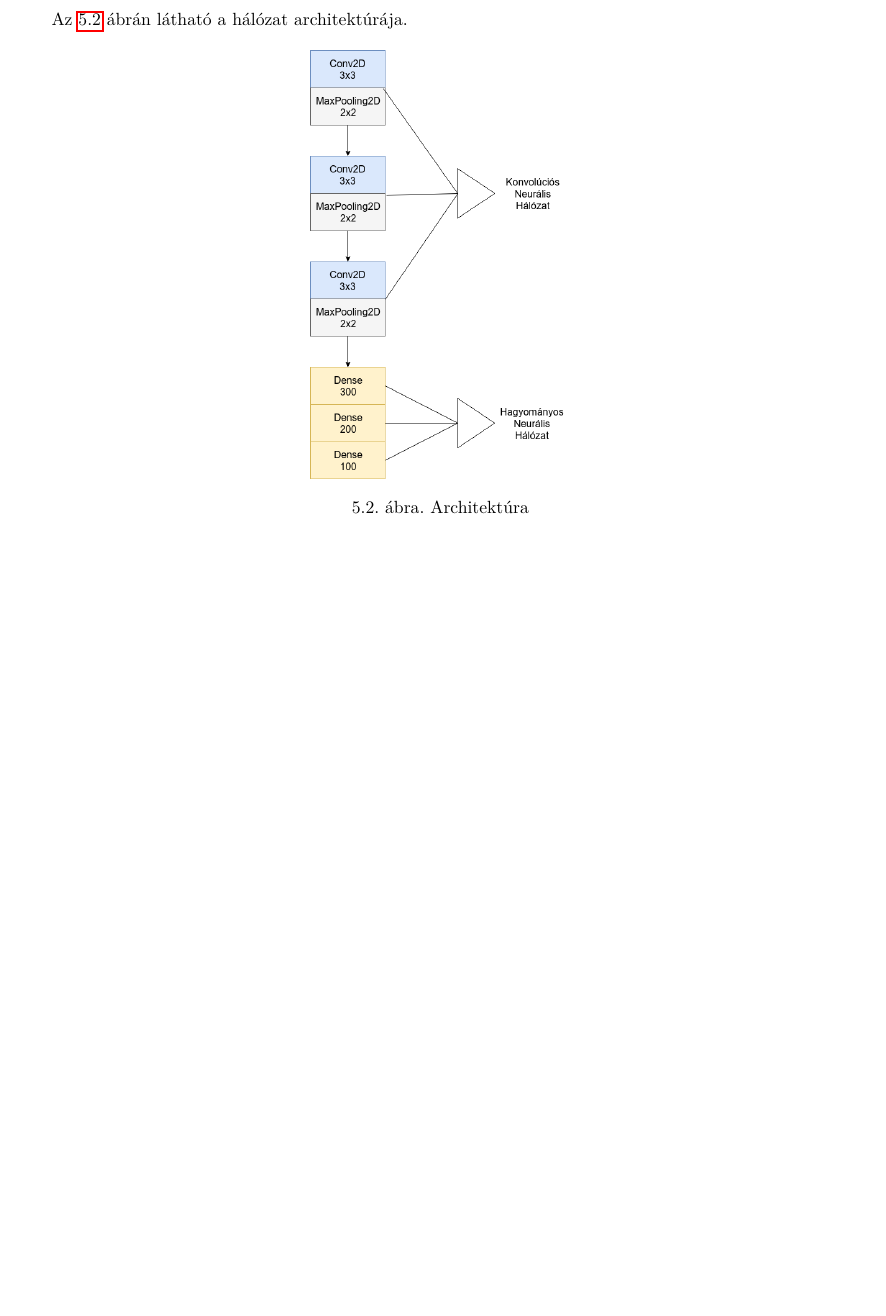
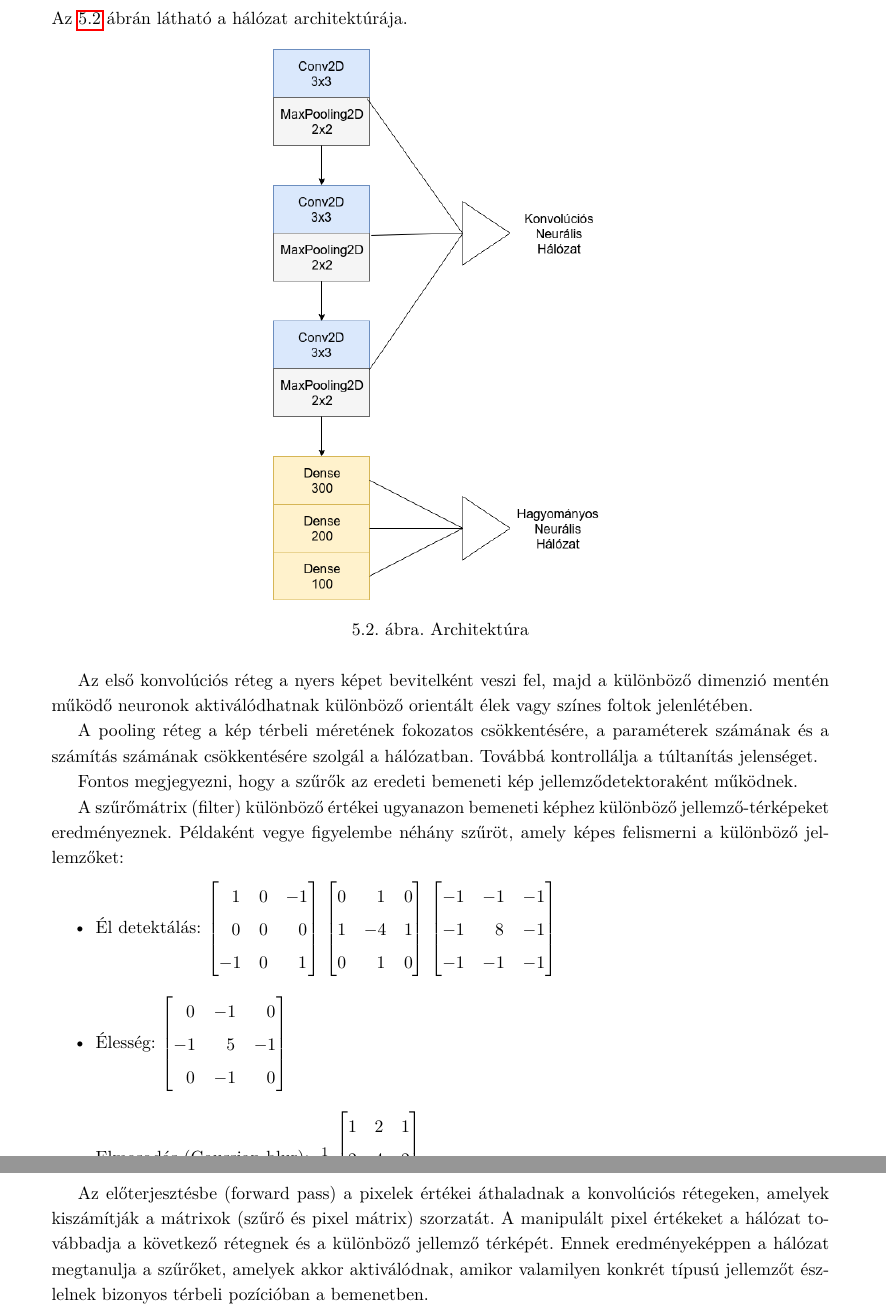
Before and after one commit to SzilvasiPeter/Dissertation, a LaTeX book (dolgozat/dolgozat.tex, which reads dolgozat/chapters/5_implementacio.tex): part of page 33 of 40 before the commit and two parts of pages 34 and 35 of 42 after it, the two joined at a grey line, cut so that both start at the same text, the shorter picture padded with empty space. Compiled offline with pdfLaTeX.

Commit message:
Finished 5nd chapter net architecture section

```diff
--- a/dolgozat/chapters/5_implementacio.tex
+++ b/dolgozat/chapters/5_implementacio.tex
@@ -179,7 +181,52 @@ Az "epochs": Egyetlen epoch egyetlen lépés egy neurális hálózat képzéséb
 
 \begin{figure}[h]
 \centering
-\includegraphics[scale=0.35]{images/cnn_architecture}
+\includegraphics[scale=0.45]{images/cnn_architecture}
 \caption{Architektúra}
 \label{fig:cnn_arch}
 \end{figure}
+
+Az első konvolúciós réteg a nyers képet bevitelként veszi fel, majd a különböző dimenzió mentén működő neuronok aktiválódhatnak különböző orientált élek vagy színes foltok jelenlétében.
+
+A pooling réteg a kép térbeli méretének fokozatos csökkentésére, a paraméterek számának és a számítás számának csökkentésére szolgál a hálózatban. Továbbá kontrollálja a túltanítás jelenséget.
+
+Fontos megjegyezni, hogy a szűrők az eredeti bemeneti kép jellemződetektoraként működnek.
+
+A szűrőmátrix (filter) különböző értékei ugyanazon bemeneti képhez különböző jellemző-térképeket eredményeznek. Példaként vegye figyelembe néhány szűröt, amely képes felismerni a különböző jellemzőket:
+\begin{itemize}
+\item Él detektálás:
+$
+\begin{bmatrix}
+\ \ 1 & 0 & -1 \\
+\ \ 0 & 0 & \ \ 0 \\
+-1 & 0 & \ \ 1
+\end{bmatrix}
+$
+$
+\begin{bmatrix}
+0 &  \ \ 1 & 0 \\
+1 & -4 & 1 \\
+0 &  \ \ 1 & 0
+\end{bmatrix}
+$
+$
+\begin{bmatrix}
+-1 &  -1 & -1 \\
+-1 & \ \ 8 & -1 \\
+-1 &  -1 & -1
+\end{bmatrix}
+$
+\item Élesség: $\begin{bmatrix}
+\ \ 0 & -1 & \ \ 0 \\
+-1 & \ \ 5 & -1 \\
+\ \ 0 & -1 & \ \ 0
+\end{bmatrix}$
+\item Elmosodás (Gaussian blur): $\frac{1}{16}
+\begin{bmatrix}
+1 & 2 & 1 \\
+2 & 4 & 2 \\
+1 & 2 & 1
+\end{bmatrix}$
+\end{itemize}
+
+Az előterjesztésbe (forward pass) a pixelek értékei áthaladnak a konvolúciós rétegeken, amelyek kiszámítják a mátrixok (szűrő és pixel mátrix) szorzatát. A manipulált pixel értékeket a hálózat továbbadja a következő rétegnek és a különböző jellemző térképét. Ennek eredményeképpen a hálózat megtanulja a szűrőket, amelyek akkor aktiválódnak, amikor valamilyen konkrét típusú jellemzőt észlelnek bizonyos térbeli pozícióban a bemenetben.
```
Also changed, not shown: dolgozat/chapters/5_implementacio.tex (2 more changed lines).
